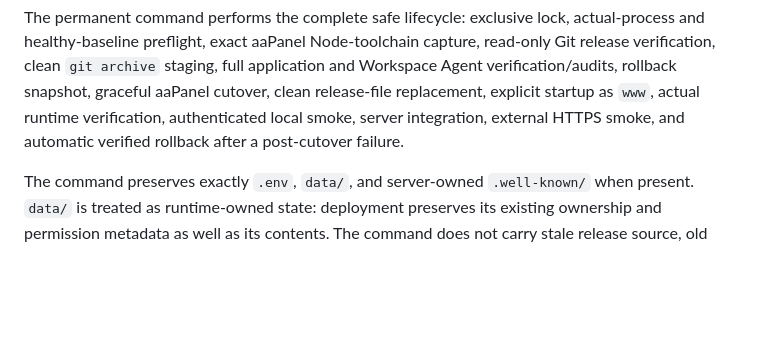
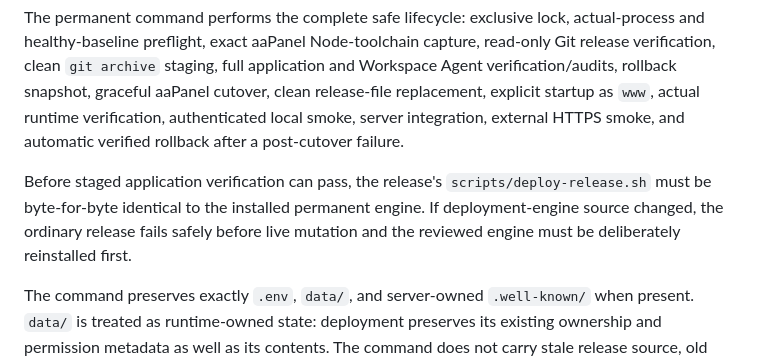
Before and after one commit to Yaserbayad/knowledge-pilot, a Markdown page: START-HERE.md, the part around the change. Rendered like a GitHub page; blank space fills up the shorter version.

Commit message:
docs: document exact deployer source identity gate

```diff
--- a/START-HERE.md
+++ b/START-HERE.md
@@ -22,6 +22,8 @@ sudo deploy-knowledge-pilot vX.Y.Z <EXPECTED_40_CHARACTER_COMMIT_SHA>
 7. Accept the deployment only when the command reports `RESULT=PASS`; otherwise follow its failure/rollback result.
 
 The permanent command performs the complete safe lifecycle: exclusive lock, actual-process and healthy-baseline preflight, exact aaPanel Node-toolchain capture, read-only Git release verification, clean `git archive` staging, full application and Workspace Agent verification/audits, rollback snapshot, graceful aaPanel cutover, clean release-file replacement, explicit startup as `www`, actual runtime verification, authenticated local smoke, server integration, external HTTPS smoke, and automatic verified rollback after a post-cutover failure.
+
+Before staged application verification can pass, the release's `scripts/deploy-release.sh` must be byte-for-byte identical to the installed permanent engine. If deployment-engine source changed, the ordinary release fails safely before live mutation and the reviewed engine must be deliberately reinstalled first.
 
 The command preserves exactly `.env`, `data/`, and server-owned `.well-known/` when present. `data/` is treated as runtime-owned state: deployment preserves its existing ownership and permission metadata as well as its contents. The command does not carry stale release source, old `automation/`, `node_modules/`, `.git/`, or obsolete release files into the new release.
 
```
